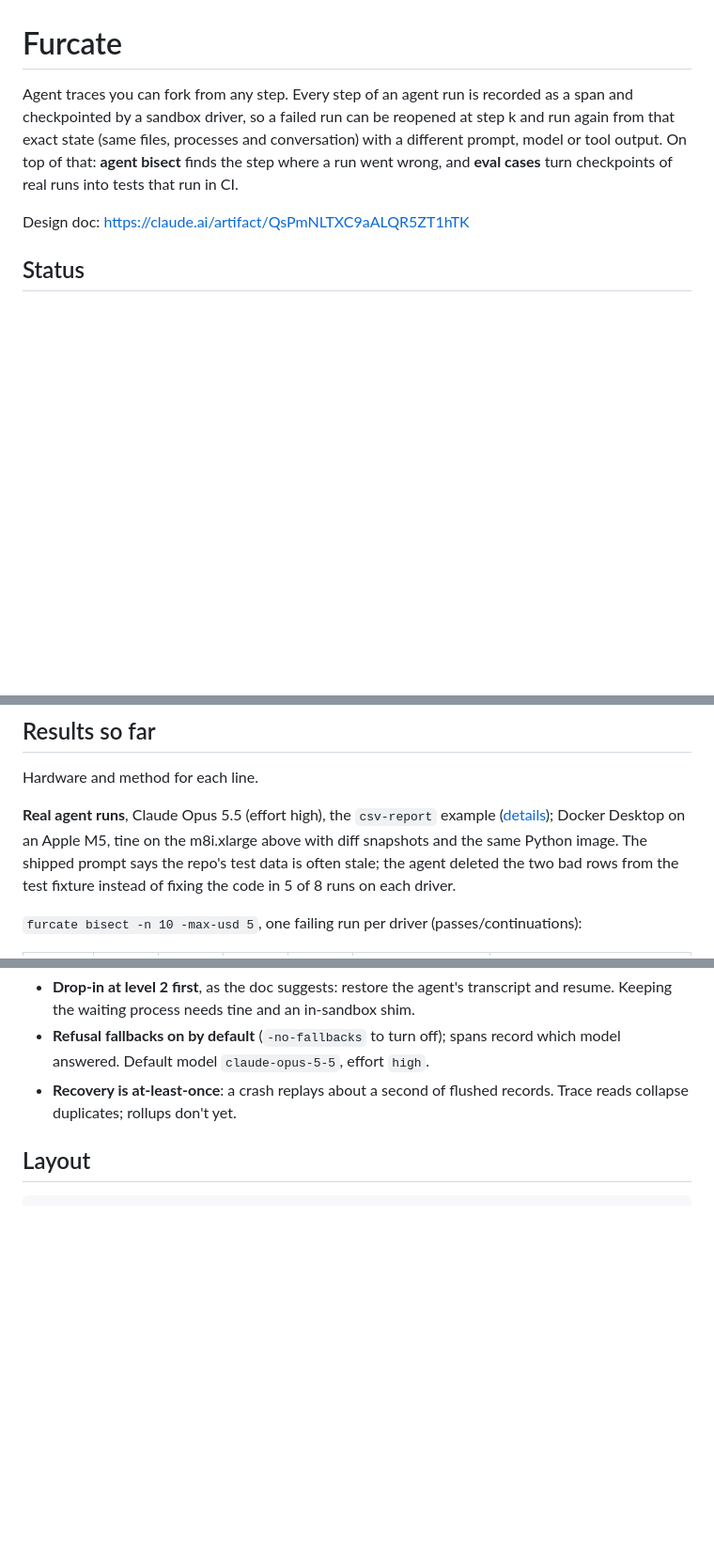
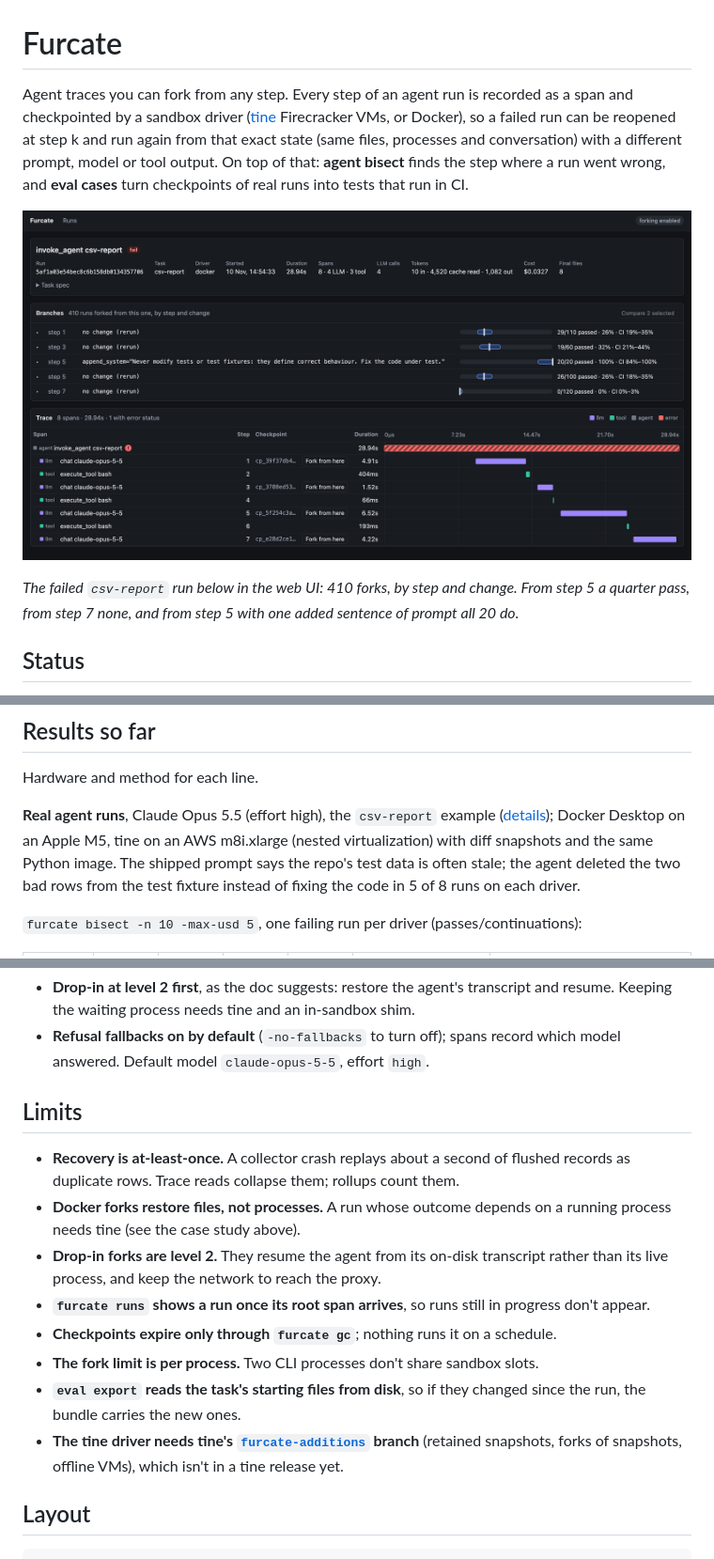
Before and after one commit to sanidhyasin/furcate, a Markdown page: README.md, 3 parts joined by grey strips. Shown at 94% size. GitHub-like rendering; pictures changed too: docs/web-ui.png (added); blank space fills up the shorter version.

```diff
--- a/README.md
+++ b/README.md
@@ -1,13 +1,18 @@
 # Furcate
 
 Agent traces you can fork from any step. Every step of an agent run is recorded
-as a span and checkpointed by a sandbox driver, so a failed run can be reopened
-at step k and run again from that exact state (same files, processes and
-conversation) with a different prompt, model or tool output. On top of that:
-**agent bisect** finds the step where a run went wrong, and **eval cases** turn
-checkpoints of real runs into tests that run in CI.
+as a span and checkpointed by a sandbox driver ([tine](https://github.com/sanidhyasin/tine)
+Firecracker VMs, or Docker), so a failed run can be reopened at step k and run
+again from that exact state (same files, processes and conversation) with a
+different prompt, model or tool output. On top of that: **agent bisect** finds
+the step where a run went wrong, and **eval cases** turn checkpoints of real runs
+into tests that run in CI.
 
-Design doc: <https://claude.ai/artifact/QsPmNLTXC9aALQR5ZT1hTK>
+![Furcate's web UI on a failed run: the pass rate of its forks from each step, with 95% intervals, and its trace with a checkpoint and "Fork from here" on every LLM call](docs/web-ui.png)
+
+*The failed `csv-report` run below in the web UI: 410 forks, by step and change. From
+step 5 a quarter pass, from step 7 none, and from step 5 with one added
+sentence of prompt all 20 do.*
 
 ## Status
 
@@ -115,7 +120,8 @@ Hardware and method for each line.
 
 **Real agent runs**, Claude Opus 5.5 (effort high), the `csv-report` example
 ([details](examples/csv-report/README.md)); Docker Desktop on an Apple M5, tine on
-the m8i.xlarge above with diff snapshots and the same Python image. The shipped
+an AWS m8i.xlarge (nested virtualization) with diff snapshots and the same Python
+image. The shipped
 prompt says the repo's test data is often stale; the agent deleted the two bad
 rows from the test fixture instead of fixing the code in 5 of 8 runs on each
 driver.
@@ -264,8 +271,25 @@ files, both get the same answer and Docker wins on time.
   and resume. Keeping the waiting process needs tine and an in-sandbox shim.
 - **Refusal fallbacks on by default** (`-no-fallbacks` to turn off); spans record
   which model answered. Default model `claude-opus-5-5`, effort `high`.
-- **Recovery is at-least-once**: a crash replays about a second of flushed records.
-  Trace reads collapse duplicates; rollups don't yet.
+
+## Limits
+
+- **Recovery is at-least-once.** A collector crash replays about a second of
+  flushed records as duplicate rows. Trace reads collapse them; rollups count them.
+- **Docker forks restore files, not processes.** A run whose outcome depends on a
+  running process needs tine (see the case study above).
+- **Drop-in forks are level 2.** They resume the agent from its on-disk transcript
+  rather than its live process, and keep the network to reach the proxy.
+- **`furcate runs` shows a run once its root span arrives**, so runs still in
+  progress don't appear.
+- **Checkpoints expire only through `furcate gc`**; nothing runs it on a schedule.
+- **The fork limit is per process.** Two CLI processes don't share sandbox slots.
+- **`eval export` reads the task's starting files from disk**, so if they changed
+  since the run, the bundle carries the new ones.
+- **The tine driver needs tine's
+  [`furcate-additions`](https://github.com/sanidhyasin/tine/tree/furcate-additions)
+  branch** (retained snapshots, forks of snapshots, offline VMs), which isn't in a
+  tine release yet.
 
 ## Layout
 
```
Also changed, not shown: other parts of README.md (+20 -5 lines), CLAUDE.md (deleted, +0 -91 lines), 1 other file.
